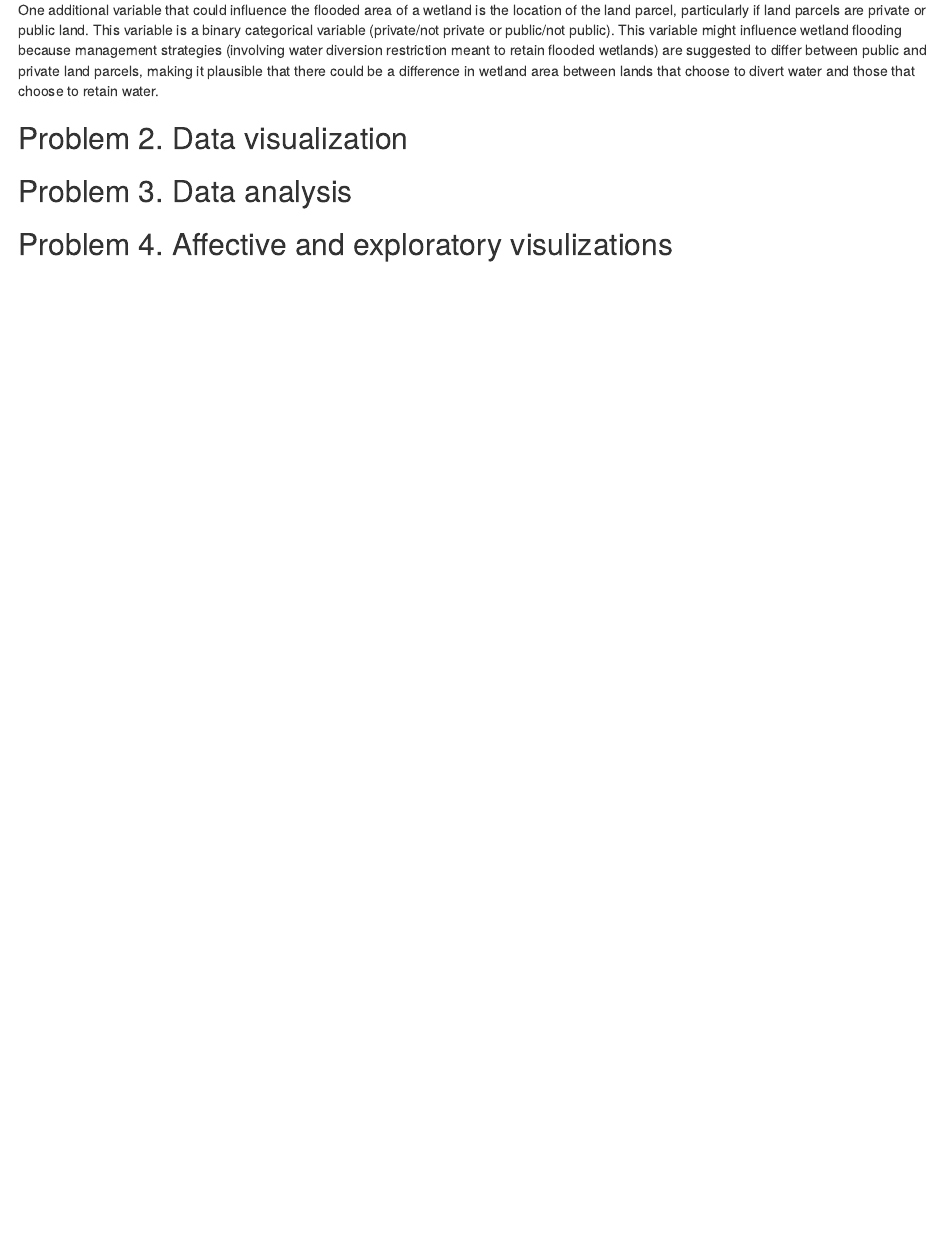
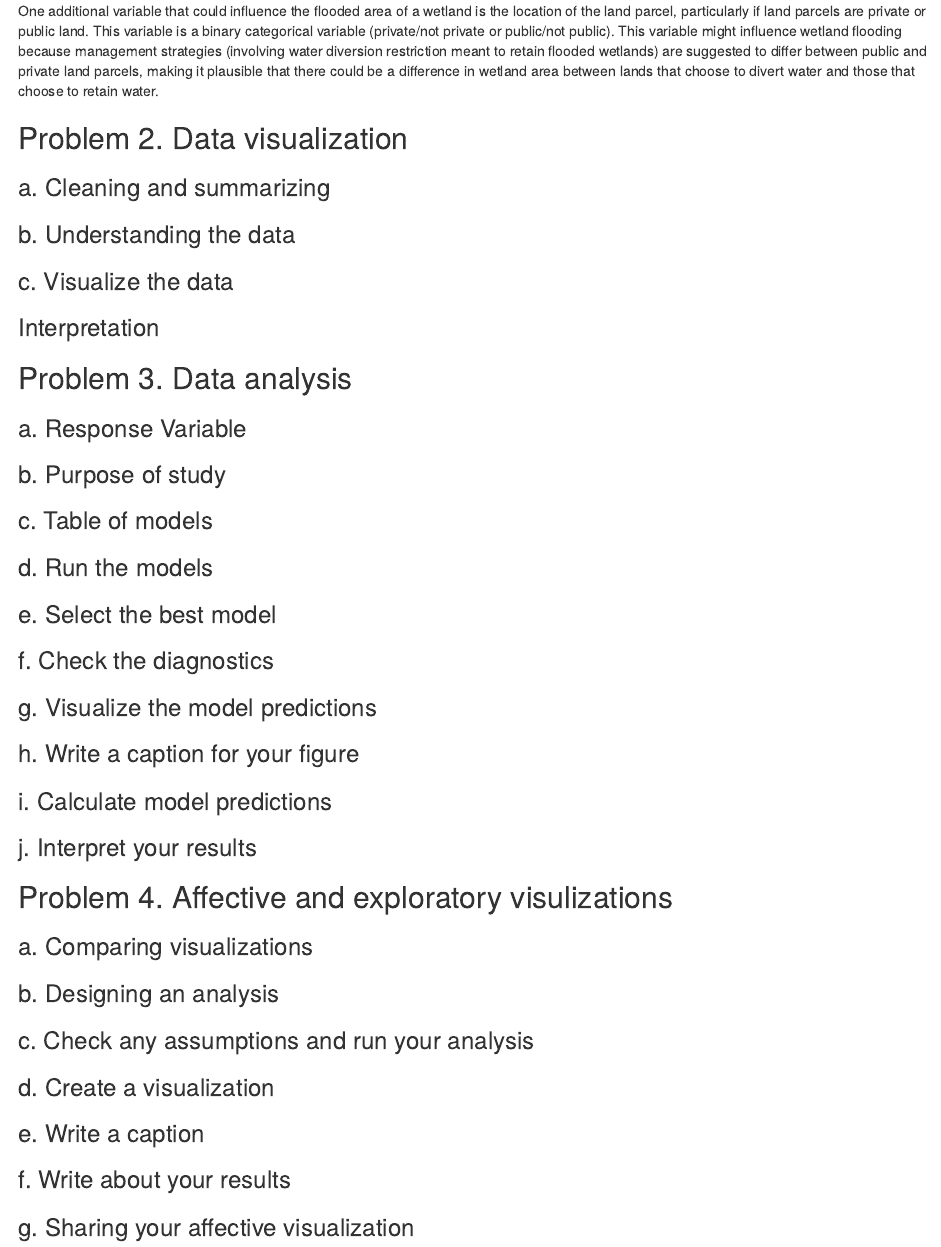
Before and after one commit to hendersonvo/ENVS-193DS_winter-2026_final, an R Markdown document (code/ENVS-193DS_Winter-2026_final.Rmd): the page in a window 1100 px wide, from 540 px down before the commit and from 600 px down after it, so that both start at the same text. The pictures show the output file code/ENVS-193DS_Winter-2026_final.html that the author committed with the source, opened offline.

Commit message:
added author and date in yaml, added all subheaders

```diff
--- a/code/ENVS-193DS_Winter-2026_final.Rmd
+++ b/code/ENVS-193DS_Winter-2026_final.Rmd
@@ -24,6 +26,48 @@ One additional variable that could influence the flooded area of a wetland is th
 
 ## Problem 2. Data visualization
 
+### a. Cleaning and summarizing
+
+### b. Understanding the data
+
+### c. Visualize the data
+
+### Interpretation
+
 ## Problem 3. Data analysis
 
+### a. Response Variable
+
+### b. Purpose of study
+
+### c. Table of models
+
+### d. Run the models
+
+### e. Select the best model
+
+### f. Check the diagnostics
+
+### g. Visualize the model predictions
+
+### h. Write a caption for your figure
+
+### i. Calculate model predictions
+
+### j. Interpret your results
+
 ## Problem 4. Affective and exploratory visulizations
+
+### a. Comparing visualizations
+
+### b. Designing an analysis
+
+### c. Check any assumptions and run your analysis
+
+### d. Create a visualization
+
+### e. Write a caption
+
+### f. Write about your results
+
+### g. Sharing your affective visualization
```
Also changed, not shown: code/ENVS-193DS_Winter-2026_final.html, code/ENVS-193DS_Winter-2026_final.Rmd (2 more changed lines).
